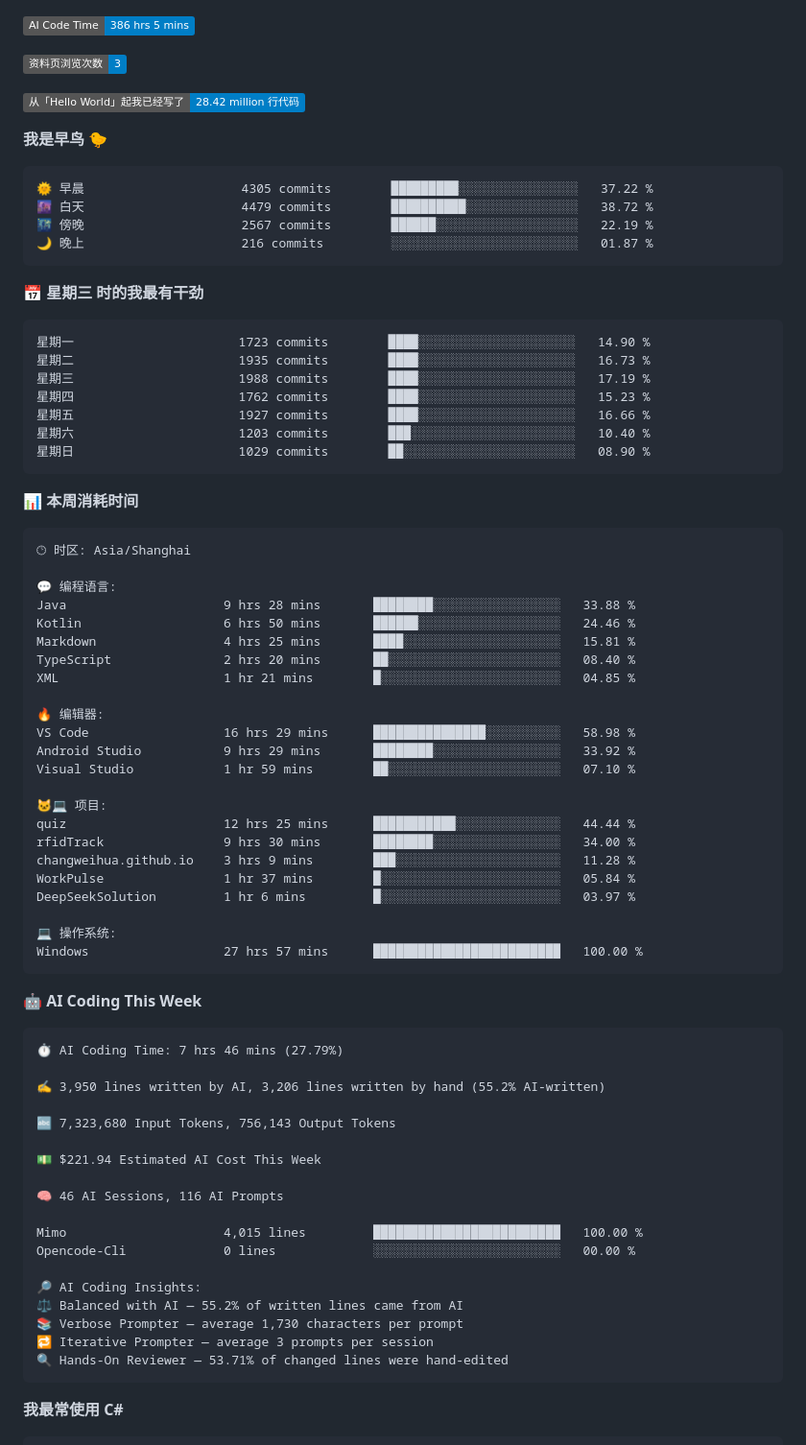
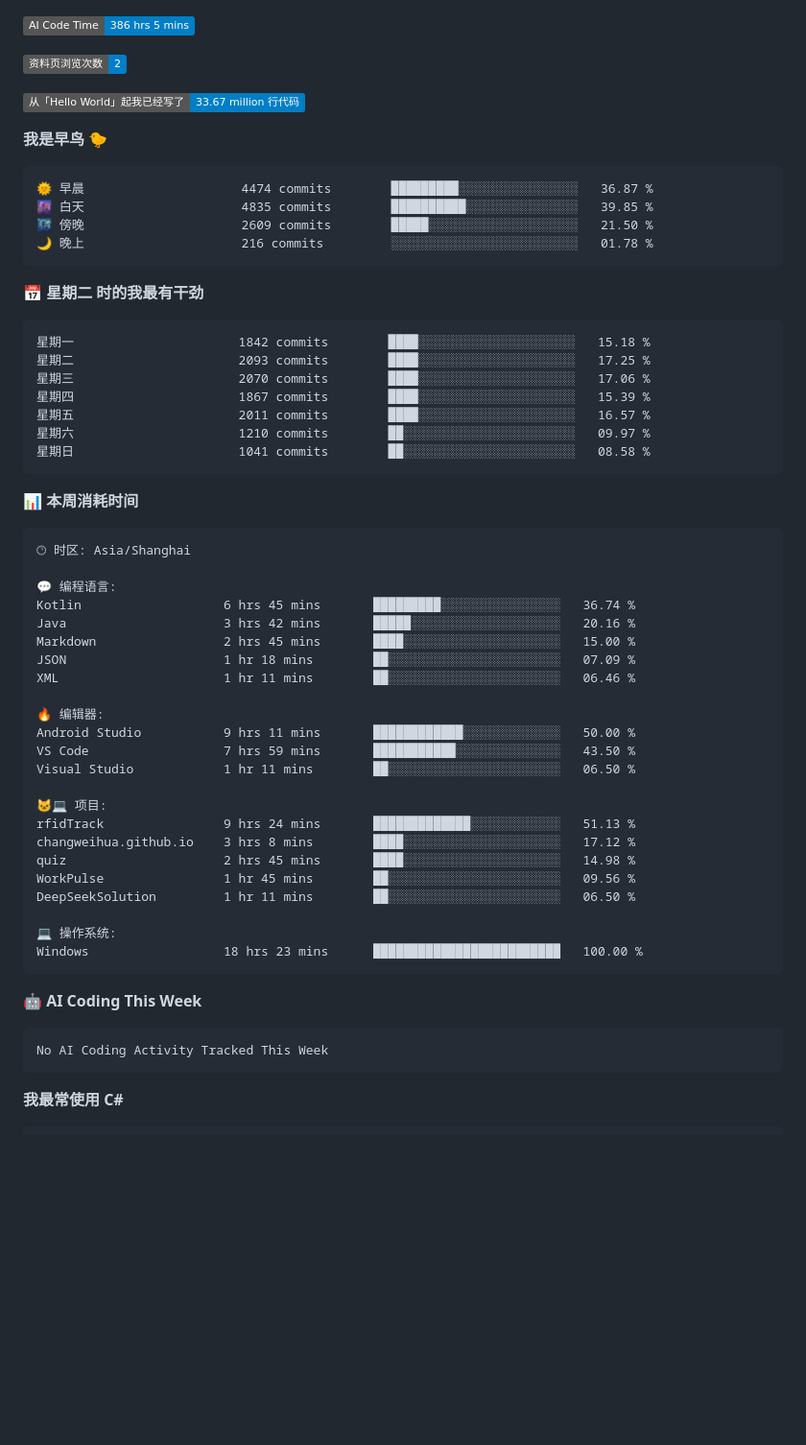
Before and after one commit to changweihua/changweihua, a Markdown page: README.md, the part around one of its changes. Shown at 96% size. Drawn GitHub-style; badges without logos; blank space fills up the shorter version.

Commit message:
Updated with Dev Metrics

````diff
--- a/README.md
+++ b/README.md
@@ -47,28 +47,28 @@ C#                11 hrs 13 mins        🟩⬜⬜⬜⬜⬜⬜⬜⬜⬜⬜⬜⬜
 
 ![AI Code Time](http://img.shields.io/badge/AI%20Code%20Time-386%20hrs%205%20mins-blue?style=flat)
 
-![Profile Views](http://img.shields.io/badge/%E8%B5%84%E6%96%99%E9%A1%B5%E6%B5%8F%E8%A7%88%E6%AC%A1%E6%95%B0-3-blue?style=flat)
+![Profile Views](http://img.shields.io/badge/%E8%B5%84%E6%96%99%E9%A1%B5%E6%B5%8F%E8%A7%88%E6%AC%A1%E6%95%B0-2-blue?style=flat)
 
-![Lines of code](https://img.shields.io/badge/%E4%BB%8E%E3%80%8CHello%20World%E3%80%8D%E8%B5%B7%E6%88%91%E5%B7%B2%E7%BB%8F%E5%86%99%E4%BA%86-28.42%20million%20%E8%A1%8C%E4%BB%A3%E7%A0%81-blue?style=flat)
+![Lines of code](https://img.shields.io/badge/%E4%BB%8E%E3%80%8CHello%20World%E3%80%8D%E8%B5%B7%E6%88%91%E5%B7%B2%E7%BB%8F%E5%86%99%E4%BA%86-33.67%20million%20%E8%A1%8C%E4%BB%A3%E7%A0%81-blue?style=flat)
 
 **我是早鸟 🐤**
 
 ```text
-🌞 早晨                     4305 commits        █████████░░░░░░░░░░░░░░░░   37.22 %
-🌆 白天                     4479 commits        ██████████░░░░░░░░░░░░░░░   38.72 %
-🌃 傍晚                     2567 commits        ██████░░░░░░░░░░░░░░░░░░░   22.19 %
-🌙 晚上                     216 commits         ░░░░░░░░░░░░░░░░░░░░░░░░░   01.87 %
+🌞 早晨                     4474 commits        █████████░░░░░░░░░░░░░░░░   36.87 %
+🌆 白天                     4835 commits        ██████████░░░░░░░░░░░░░░░   39.85 %
+🌃 傍晚                     2609 commits        █████░░░░░░░░░░░░░░░░░░░░   21.50 %
+🌙 晚上                     216 commits         ░░░░░░░░░░░░░░░░░░░░░░░░░   01.78 %
 ```
-📅 **星期三 时的我最有干劲**
+📅 **星期二 时的我最有干劲**
 
 ```text
-星期一                      1723 commits        ████░░░░░░░░░░░░░░░░░░░░░   14.90 %
-星期二                      1935 commits        ████░░░░░░░░░░░░░░░░░░░░░   16.73 %
-星期三                      1988 commits        ████░░░░░░░░░░░░░░░░░░░░░   17.19 %
-星期四                      1762 commits        ████░░░░░░░░░░░░░░░░░░░░░   15.23 %
-星期五                      1927 commits        ████░░░░░░░░░░░░░░░░░░░░░   16.66 %
-星期六                      1203 commits        ███░░░░░░░░░░░░░░░░░░░░░░   10.40 %
-星期日                      1029 commits        ██░░░░░░░░░░░░░░░░░░░░░░░   08.90 %
+星期一                      1842 commits        ████░░░░░░░░░░░░░░░░░░░░░   15.18 %
+星期二                      2093 commits        ████░░░░░░░░░░░░░░░░░░░░░   17.25 %
+星期三                      2070 commits        ████░░░░░░░░░░░░░░░░░░░░░   17.06 %
+星期四                      1867 commits        ████░░░░░░░░░░░░░░░░░░░░░   15.39 %
+星期五                      2011 commits        ████░░░░░░░░░░░░░░░░░░░░░   16.57 %
+星期六                      1210 commits        ██░░░░░░░░░░░░░░░░░░░░░░░   09.97 %
+星期日                      1041 commits        ██░░░░░░░░░░░░░░░░░░░░░░░   08.58 %
 ```
 
 
@@ -78,49 +78,32 @@ C#                11 hrs 13 mins        🟩⬜⬜⬜⬜⬜⬜⬜⬜⬜⬜⬜⬜
 🕑︎ 时区: Asia/Shanghai
 
 💬 编程语言:
-Java                     9 hrs 28 mins       ████████░░░░░░░░░░░░░░░░░   33.88 %
-Kotlin                   6 hrs 50 mins       ██████░░░░░░░░░░░░░░░░░░░   24.46 %
-Markdown                 4 hrs 25 mins       ████░░░░░░░░░░░░░░░░░░░░░   15.81 %
-TypeScript               2 hrs 20 mins       ██░░░░░░░░░░░░░░░░░░░░░░░   08.40 %
-XML                      1 hr 21 mins        █░░░░░░░░░░░░░░░░░░░░░░░░   04.85 %
+Kotlin                   6 hrs 45 mins       █████████░░░░░░░░░░░░░░░░   36.74 %
+Java                     3 hrs 42 mins       █████░░░░░░░░░░░░░░░░░░░░   20.16 %
+Markdown                 2 hrs 45 mins       ████░░░░░░░░░░░░░░░░░░░░░   15.00 %
+JSON                     1 hr 18 mins        ██░░░░░░░░░░░░░░░░░░░░░░░   07.09 %
+XML                      1 hr 11 mins        ██░░░░░░░░░░░░░░░░░░░░░░░   06.46 %
 
 🔥 编辑器:
-VS Code                  16 hrs 29 mins      ███████████████░░░░░░░░░░   58.98 %
-Android Studio           9 hrs 29 mins       ████████░░░░░░░░░░░░░░░░░   33.92 %
-Visual Studio            1 hr 59 mins        ██░░░░░░░░░░░░░░░░░░░░░░░   07.10 %
+Android Studio           9 hrs 11 mins       ████████████░░░░░░░░░░░░░   50.00 %
+VS Code                  7 hrs 59 mins       ███████████░░░░░░░░░░░░░░   43.50 %
+Visual Studio            1 hr 11 mins        ██░░░░░░░░░░░░░░░░░░░░░░░   06.50 %
 
 🐱‍💻 项目:
-quiz                     12 hrs 25 mins      ███████████░░░░░░░░░░░░░░   44.44 %
-rfidTrack                9 hrs 30 mins       ████████░░░░░░░░░░░░░░░░░   34.00 %
-changweihua.github.io    3 hrs 9 mins        ███░░░░░░░░░░░░░░░░░░░░░░   11.28 %
-WorkPulse                1 hr 37 mins        █░░░░░░░░░░░░░░░░░░░░░░░░   05.84 %
-DeepSeekSolution         1 hr 6 mins         █░░░░░░░░░░░░░░░░░░░░░░░░   03.97 %
+rfidTrack                9 hrs 24 mins       █████████████░░░░░░░░░░░░   51.13 %
+changweihua.github.io    3 hrs 8 mins        ████░░░░░░░░░░░░░░░░░░░░░   17.12 %
+quiz                     2 hrs 45 mins       ████░░░░░░░░░░░░░░░░░░░░░   14.98 %
+WorkPulse                1 hr 45 mins        ██░░░░░░░░░░░░░░░░░░░░░░░   09.56 %
+DeepSeekSolution         1 hr 11 mins        ██░░░░░░░░░░░░░░░░░░░░░░░   06.50 %
 
 💻 操作系统:
-Windows                  27 hrs 57 mins      █████████████████████████   100.00 %
+Windows                  18 hrs 23 mins      █████████████████████████   100.00 %
 ```
 
 🤖 **AI Coding This Week**
 
 ```text
-⏱ AI Coding Time: 7 hrs 46 mins (27.79%)
-
-✍️ 3,950 lines written by AI, 3,206 lines written by hand (55.2% AI-written)
-
-🔤 7,323,680 Input Tokens, 756,143 Output Tokens
-
-💵 $221.94 Estimated AI Cost This Week
-
-🧠 46 AI Sessions, 116 AI Prompts
-
-Mimo                     4,015 lines         █████████████████████████   100.00 %
-Opencode-Cli             0 lines             ░░░░░░░░░░░░░░░░░░░░░░░░░   00.00 %
-
-🔎 AI Coding Insights:
-⚖️ Balanced with AI — 55.2% of written lines came from AI
-📚 Verbose Prompter — average 1,730 characters per prompt
-🔁 Iterative Prompter — average 3 prompts per session
-🔍 Hands-On Reviewer — 53.71% of changed lines were hand-edited
+No AI Coding Activity Tracked This Week
 ```
 
 **我最常使用 C#**
````
Also changed, not shown: other parts of README.md (+1 -1 lines).
